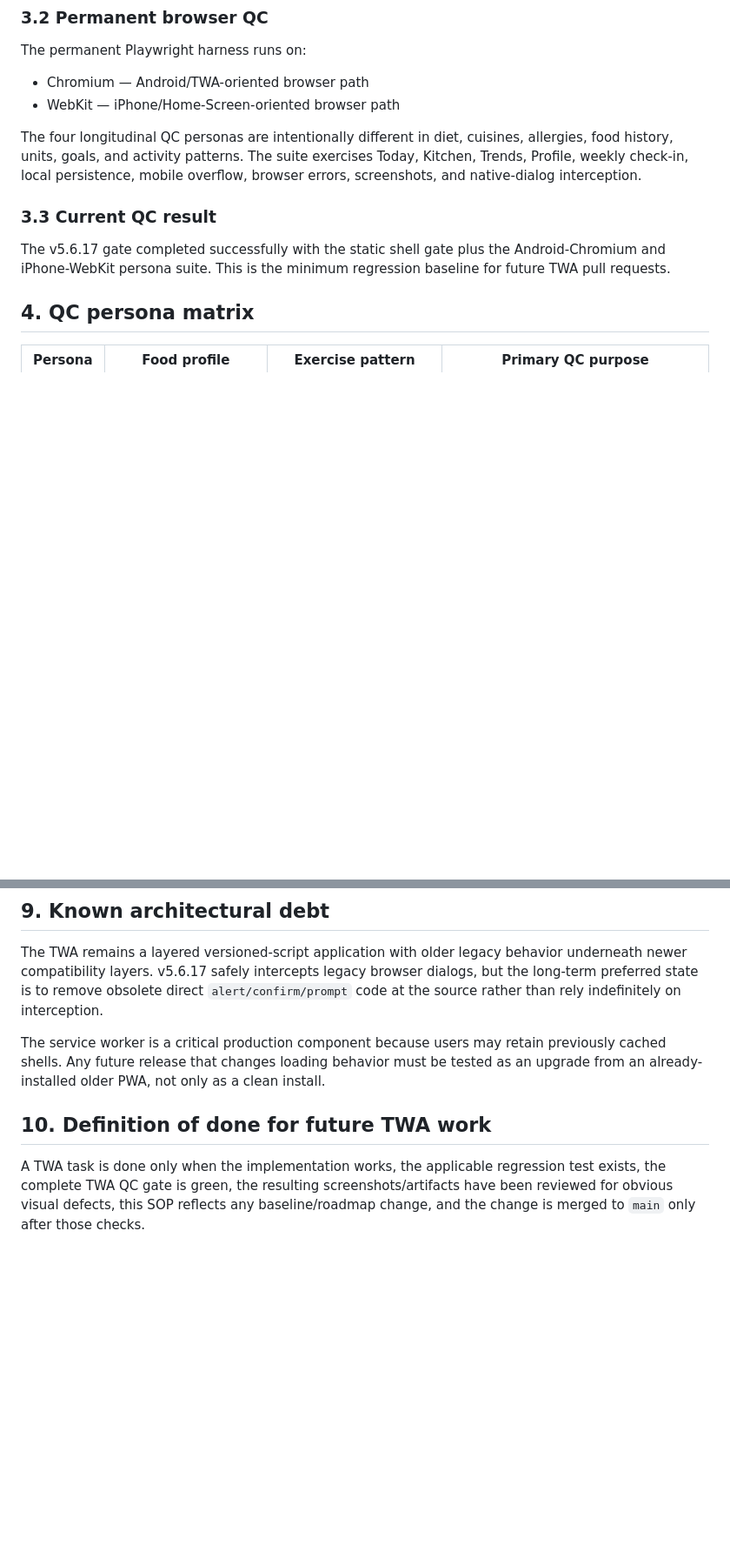
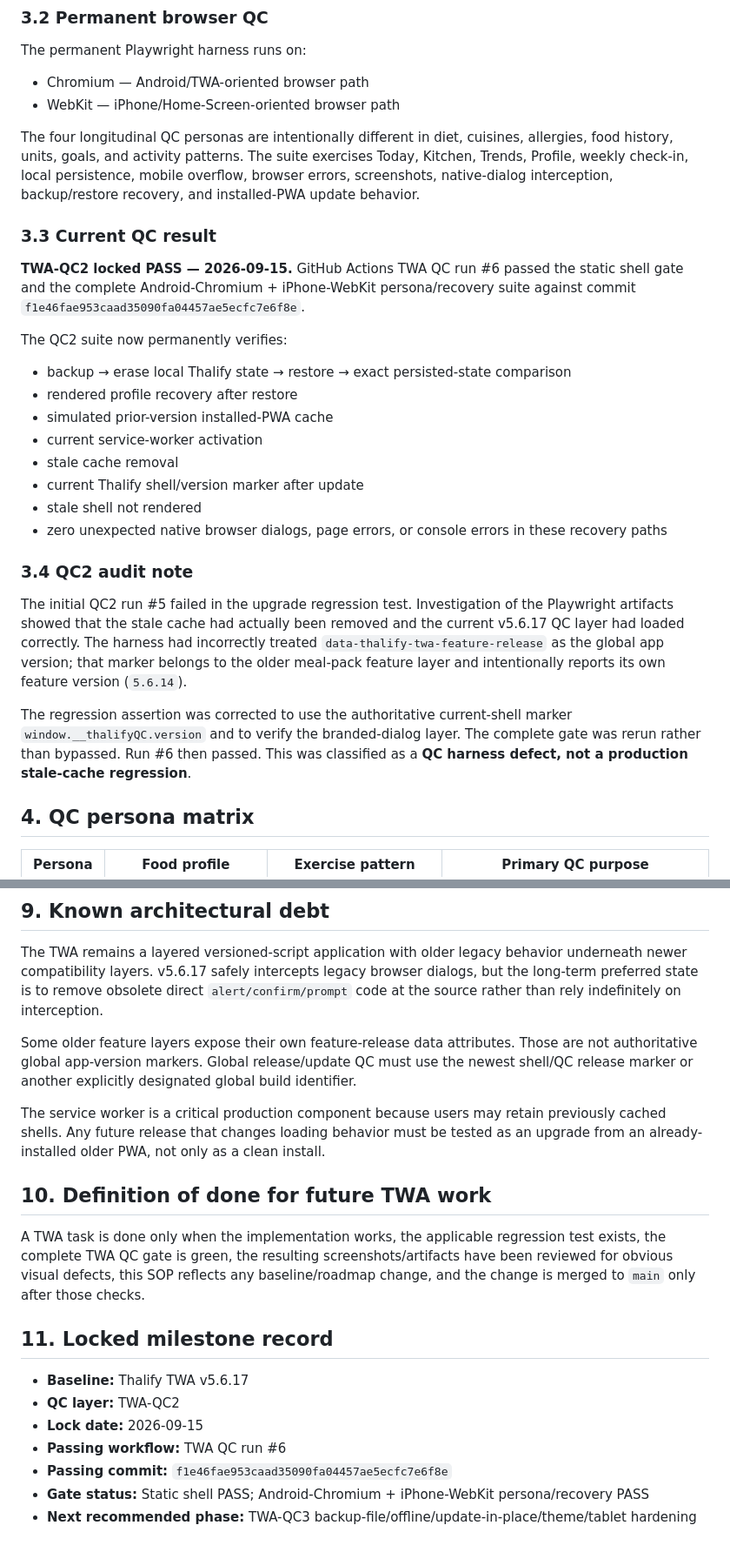
Before and after one commit to eharinathkumar/thalifit, a Markdown page: docs/TWA/THALIFY_TWA_MASTER_SOP_AND_ROADMAP_CURRENT.md, 2 parts joined by grey strips. Shown at 87% size. GitHub-like rendering; blank space fills up the shorter version.

Commit message:
Lock TWA QC2 result in master SOP

```diff
--- a/docs/TWA/THALIFY_TWA_MASTER_SOP_AND_ROADMAP_CURRENT.md
+++ b/docs/TWA/THALIFY_TWA_MASTER_SOP_AND_ROADMAP_CURRENT.md
@@ -43,11 +46,28 @@ The permanent Playwright harness runs on:
 - Chromium — Android/TWA-oriented browser path
 - WebKit — iPhone/Home-Screen-oriented browser path
 
-The four longitudinal QC personas are intentionally different in diet, cuisines, allergies, food history, units, goals, and activity patterns. The suite exercises Today, Kitchen, Trends, Profile, weekly check-in, local persistence, mobile overflow, browser errors, screenshots, and native-dialog interception.
+The four longitudinal QC personas are intentionally different in diet, cuisines, allergies, food history, units, goals, and activity patterns. The suite exercises Today, Kitchen, Trends, Profile, weekly check-in, local persistence, mobile overflow, browser errors, screenshots, native-dialog interception, backup/restore recovery, and installed-PWA update behavior.
 
 ### 3.3 Current QC result
 
-The v5.6.17 gate completed successfully with the static shell gate plus the Android-Chromium and iPhone-WebKit persona suite. This is the minimum regression baseline for future TWA pull requests.
+**TWA-QC2 locked PASS — 2026-09-15.** GitHub Actions TWA QC run #6 passed the static shell gate and the complete Android-Chromium + iPhone-WebKit persona/recovery suite against commit `f1e46fae953caad35090fa04457ae5ecfc7e6f8e`.
+
+The QC2 suite now permanently verifies:
+
+- backup → erase local Thalify state → restore → exact persisted-state comparison
+- rendered profile recovery after restore
+- simulated prior-version installed-PWA cache
+- current service-worker activation
+- stale cache removal
+- current Thalify shell/version marker after update
+- stale shell not rendered
+- zero unexpected native browser dialogs, page errors, or console errors in these recovery paths
+
+### 3.4 QC2 audit note
+
+The initial QC2 run #5 failed in the upgrade regression test. Investigation of the Playwright artifacts showed that the stale cache had actually been removed and the current v5.6.17 QC layer had loaded correctly. The harness had incorrectly treated `data-thalify-twa-feature-release` as the global app version; that marker belongs to the older meal-pack feature layer and intentionally reports its own feature version (`5.6.14`).
+
+The regression assertion was corrected to use the authoritative current-shell marker `window.__thalifyQC.version` and to verify the branded-dialog layer. The complete gate was rerun rather than bypassed. Run #6 then passed. This was classified as a **QC harness defect, not a production stale-cache regression**.
 
 ## 4. QC persona matrix
 
@@ -181,8 +207,20 @@ As native Android becomes the primary production client, keep the TWA stable and
 
 The TWA remains a layered versioned-script application with older legacy behavior underneath newer compatibility layers. v5.6.17 safely intercepts legacy browser dialogs, but the long-term preferred state is to remove obsolete direct `alert/confirm/prompt` code at the source rather than rely indefinitely on interception.
 
+Some older feature layers expose their own feature-release data attributes. Those are not authoritative global app-version markers. Global release/update QC must use the newest shell/QC release marker or another explicitly designated global build identifier.
+
 The service worker is a critical production component because users may retain previously cached shells. Any future release that changes loading behavior must be tested as an upgrade from an already-installed older PWA, not only as a clean install.
 
 ## 10. Definition of done for future TWA work
 
 A TWA task is done only when the implementation works, the applicable regression test exists, the complete TWA QC gate is green, the resulting screenshots/artifacts have been reviewed for obvious visual defects, this SOP reflects any baseline/roadmap change, and the change is merged to `main` only after those checks.
+
+## 11. Locked milestone record
+
+- **Baseline:** Thalify TWA v5.6.17
+- **QC layer:** TWA-QC2
+- **Lock date:** 2026-09-15
+- **Passing workflow:** TWA QC run #6
+- **Passing commit:** `f1e46fae953caad35090fa04457ae5ecfc7e6f8e`
+- **Gate status:** Static shell PASS; Android-Chromium + iPhone-WebKit persona/recovery PASS
+- **Next recommended phase:** TWA-QC3 backup-file/offline/update-in-place/theme/tablet hardening
```
Also changed, not shown: other parts of docs/TWA/THALIFY_TWA_MASTER_SOP_AND_ROADMAP_CURRENT.md (+15 -6 lines).
